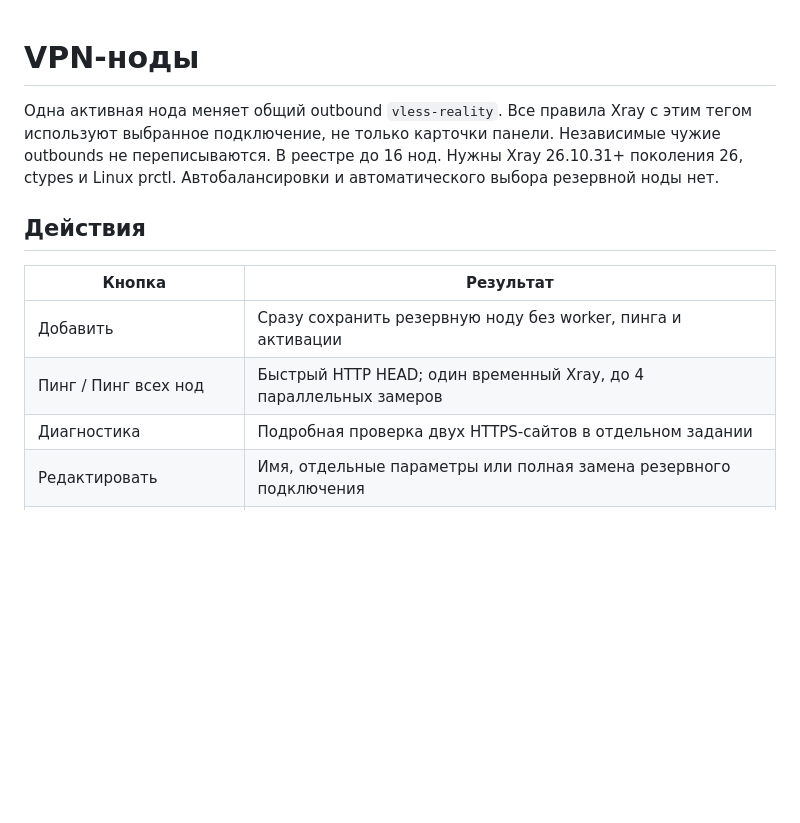
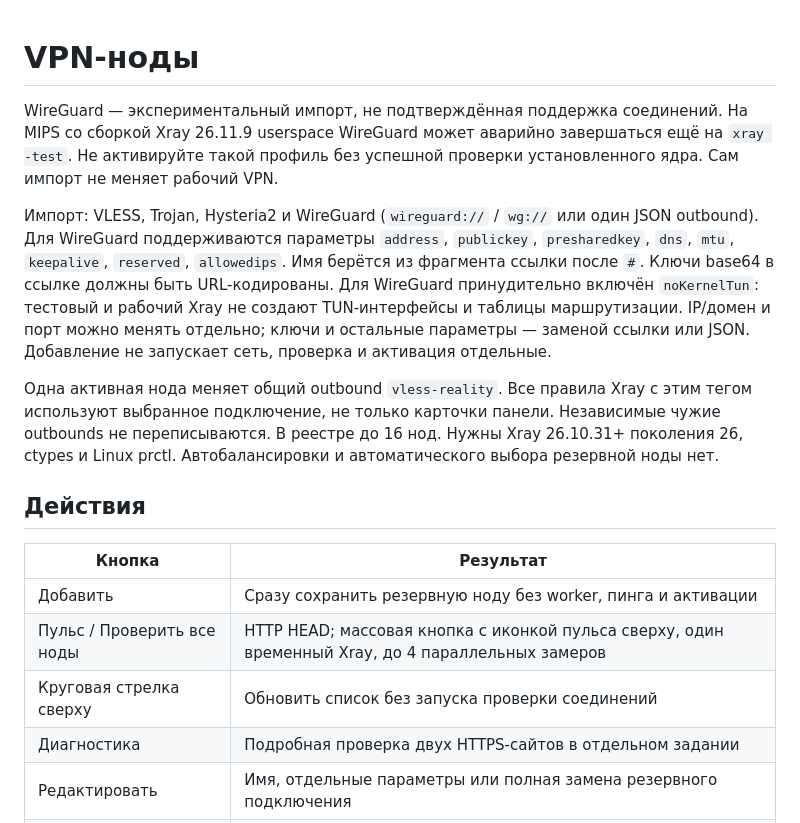
Before and after one commit to zweetdreamz/xkeen-nfqws2-combine, a Markdown page: docs/configuration/vpn.md, the part around the change. Drawn GitHub-style; blank space fills up the shorter version.

```diff
--- a/docs/configuration/vpn.md
+++ b/docs/configuration/vpn.md
@@ -1,4 +1,18 @@
 # VPN-ноды
+
+WireGuard — экспериментальный импорт, не подтверждённая поддержка соединений.
+На MIPS со сборкой Xray 26.11.9 userspace WireGuard может аварийно завершаться
+ещё на `xray -test`. Не активируйте такой профиль без успешной проверки
+установленного ядра. Сам импорт не меняет рабочий VPN.
+
+Импорт: VLESS, Trojan, Hysteria2 и WireGuard (`wireguard://` / `wg://`
+или один JSON outbound). Для WireGuard поддерживаются параметры `address`,
+`publickey`, `presharedkey`, `dns`, `mtu`, `keepalive`, `reserved`, `allowedips`.
+Имя берётся из фрагмента ссылки после `#`. Ключи base64 в ссылке должны быть
+URL-кодированы. Для WireGuard принудительно включён `noKernelTun`: тестовый
+и рабочий Xray не создают TUN-интерфейсы и таблицы маршрутизации.
+IP/домен и порт можно менять отдельно; ключи и остальные параметры — заменой
+ссылки или JSON. Добавление не запускает сеть, проверка и активация отдельные.
 
 Одна активная нода меняет общий outbound `vless-reality`.
 Все правила Xray с этим тегом используют выбранное подключение, не только
@@ -11,7 +25,8 @@
 | Кнопка | Результат |
 |---|---|
 | Добавить | Сразу сохранить резервную ноду без worker, пинга и активации |
-| Пинг / Пинг всех нод | Быстрый HTTP HEAD; один временный Xray, до 4 параллельных замеров |
+| Пульс / Проверить все ноды | HTTP HEAD; массовая кнопка с иконкой пульса сверху, один временный Xray, до 4 параллельных замеров |
+| Круговая стрелка сверху | Обновить список без запуска проверки соединений |
 | Диагностика | Подробная проверка двух HTTPS-сайтов в отдельном задании |
 | Редактировать | Имя, отдельные параметры или полная замена резервного подключения |
 | Сделать активной | Проверка, private backup, замена общего outbound и рестарт XKeen/Xray |
```
Also changed, not shown: README.md (+6 -1 lines), tools/router/README.md (+12 -0 lines), docs/images/control.png, docs/images/notifications.png, docs/images/schedule.png, docs/images/vpn-nodes.png, 11 other files.
